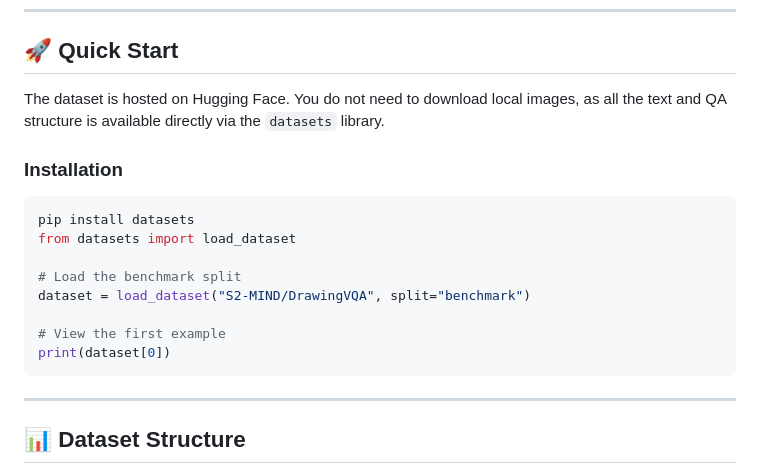
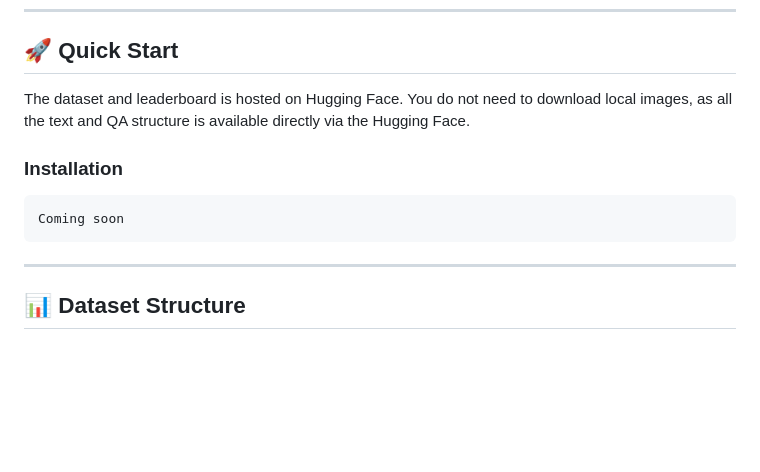
Before and after one commit to joonv2/DrawingVQA, a Markdown page: README.md, the part around the change. Rendered like a GitHub page; blank space fills up the shorter version.

Commit message:
update installation section
Updated README to clarify dataset hosting and installation instructions.

````diff
--- a/README.md
+++ b/README.md
@@ -26,19 +26,11 @@ DrawingVQA is the first benchmark designed to evaluate multimodal large language
 
 ## 🚀 Quick Start
 
-The dataset is hosted on Hugging Face. You do not need to download local images, as all the text and QA structure is available directly via the `datasets` library.
-
+The dataset and leaderboard is hosted on Hugging Face. You do not need to download local images, as all the text and QA structure is available directly via the Hugging Face.
 ### Installation
 
 ```bash
-pip install datasets
-from datasets import load_dataset
-
-# Load the benchmark split
-dataset = load_dataset("S2-MIND/DrawingVQA", split="benchmark")
-
-# View the first example
-print(dataset[0])
+Coming soon
 ```
 ---
 
````
